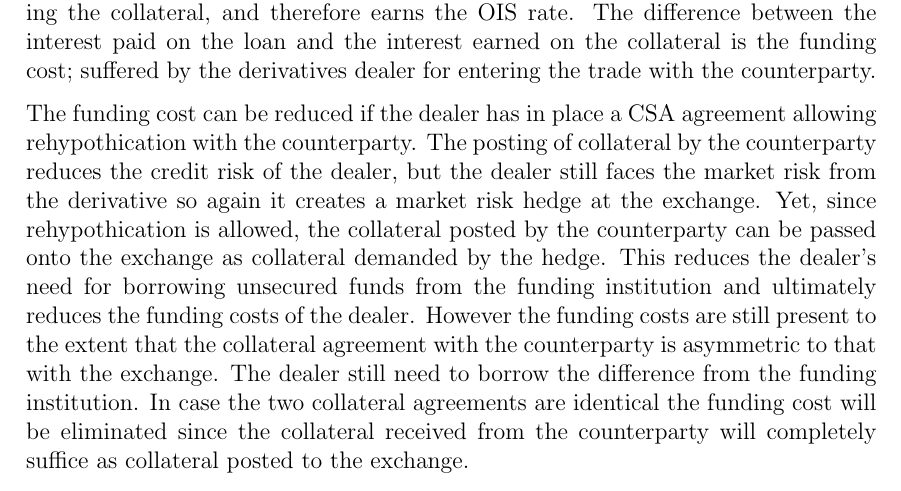
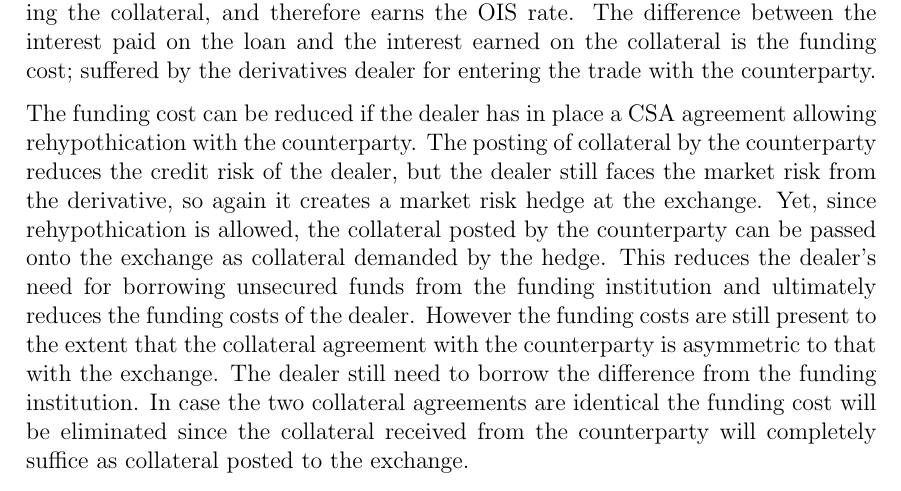
Before and after one commit to sebastianbaltser/master-thesis, a LaTeX thesis (thesis/main.tex, which reads thesis/content/body-matter/fva-debate/sources-of-funding-costs.tex): part of page 3 of 15, cut so that both start at the same text. Compiled offline with pdfLaTeX.

Commit message:
Add punctuation

```diff
--- a/thesis/content/body-matter/fva-debate/sources-of-funding-costs.tex
+++ b/thesis/content/body-matter/fva-debate/sources-of-funding-costs.tex
@@ -32,7 +32,8 @@
 
         The funding cost can be reduced if the dealer has in place a CSA agreement allowing rehypothication with the counterparty.
         The posting of collateral by the counterparty reduces the credit risk of the dealer,
-        but the dealer still faces the market risk from the derivative so again it creates a market risk hedge at the exchange.
+        but the dealer still faces the market risk from the derivative,
+        so again it creates a market risk hedge at the exchange.
         Yet, since rehypothication is allowed,
         the collateral posted by the counterparty can be passed onto the exchange as collateral demanded by the hedge.
         This reduces the dealer's need for borrowing unsecured funds from the funding institution and ultimately reduces the funding costs of the dealer.
```
